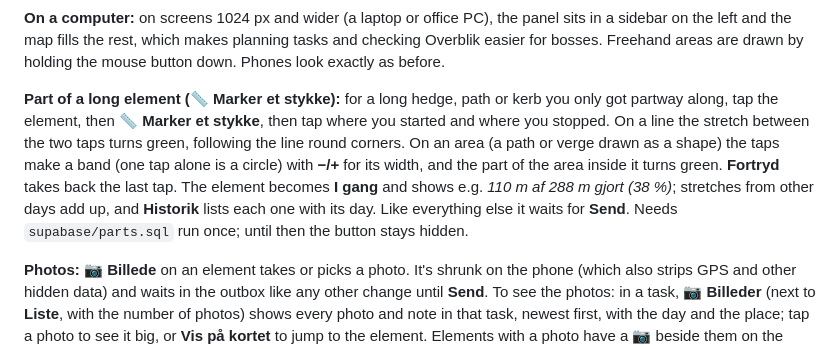
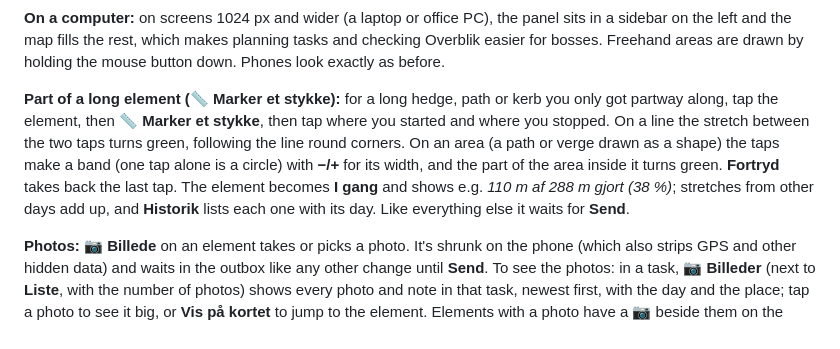
Before and after one commit to Kabellosan/holdkort, a Markdown page: README.md, the part around the change. Rendered like a GitHub page.

Commit message:
Notes: parts.sql has been run (#39)
Claude-Session: https://claude.ai/code/session_016c2HHmW5CLEzzXo9PWuNTf

Co-authored-by: Claude <noreply@anthropic.com>

```diff
--- a/README.md
+++ b/README.md
@@ -25,7 +25,7 @@ Shared task map for the idverde crew in Ikast-Brande. The kommune's maintenance
 
 **On a computer:** on screens 1024 px and wider (a laptop or office PC), the panel sits in a sidebar on the left and the map fills the rest, which makes planning tasks and checking Overblik easier for bosses. Freehand areas are drawn by holding the mouse button down. Phones look exactly as before.
 
-**Part of a long element (📏 Marker et stykke):** for a long hedge, path or kerb you only got partway along, tap the element, then **📏 Marker et stykke**, then tap where you started and where you stopped. On a line the stretch between the two taps turns green, following the line round corners. On an area (a path or verge drawn as a shape) the taps make a band (one tap alone is a circle) with **−/+** for its width, and the part of the area inside it turns green. **Fortryd** takes back the last tap. The element becomes **I gang** and shows e.g. *110 m af 288 m gjort (38 %)*; stretches from other days add up, and **Historik** lists each one with its day. Like everything else it waits for **Send**. Needs `supabase/parts.sql` run once; until then the button stays hidden.
+**Part of a long element (📏 Marker et stykke):** for a long hedge, path or kerb you only got partway along, tap the element, then **📏 Marker et stykke**, then tap where you started and where you stopped. On a line the stretch between the two taps turns green, following the line round corners. On an area (a path or verge drawn as a shape) the taps make a band (one tap alone is a circle) with **−/+** for its width, and the part of the area inside it turns green. **Fortryd** takes back the last tap. The element becomes **I gang** and shows e.g. *110 m af 288 m gjort (38 %)*; stretches from other days add up, and **Historik** lists each one with its day. Like everything else it waits for **Send**.
 
 **Photos:** **📷 Billede** on an element takes or picks a photo. It's shrunk on the phone (which also strips GPS and other hidden data) and waits in the outbox like any other change until **Send**. To see the photos: in a task, **📷 Billeder** (next to **Liste**, with the number of photos) shows every photo and note in that task, newest first, with the day and the place; tap a photo to see it big, or **Vis på kortet** to jump to the element. Elements with a photo have a 📷 beside them on the map and in **Liste**. **Historik** on one element shows that element's photos, also from earlier tasks.
 
```
Also changed, not shown: CLAUDE.md (+1 -1 lines).
